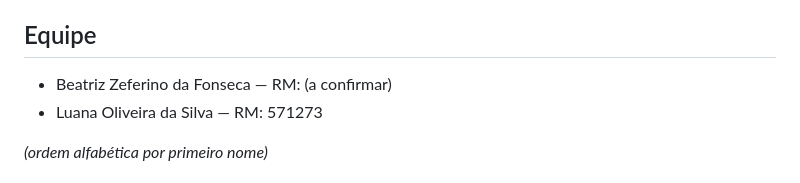
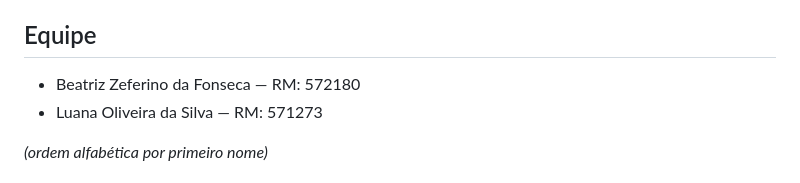
Before and after one commit to luanaodss/aurora-landing-page, a Markdown page: README.md, the part around the change. GitHub-like rendering.

```diff
--- a/README.md
+++ b/README.md
@@ -4,7 +4,7 @@ Landing page institucional desenvolvida para a Aurora, plataforma de RH as a Ser
 
 ## Equipe
 
-- Beatriz Zeferino da Fonseca — RM: (a confirmar)
+- Beatriz Zeferino da Fonseca — RM: 572180
 - Luana Oliveira da Silva — RM: 571273
 
 *(ordem alfabética por primeiro nome)*
```
